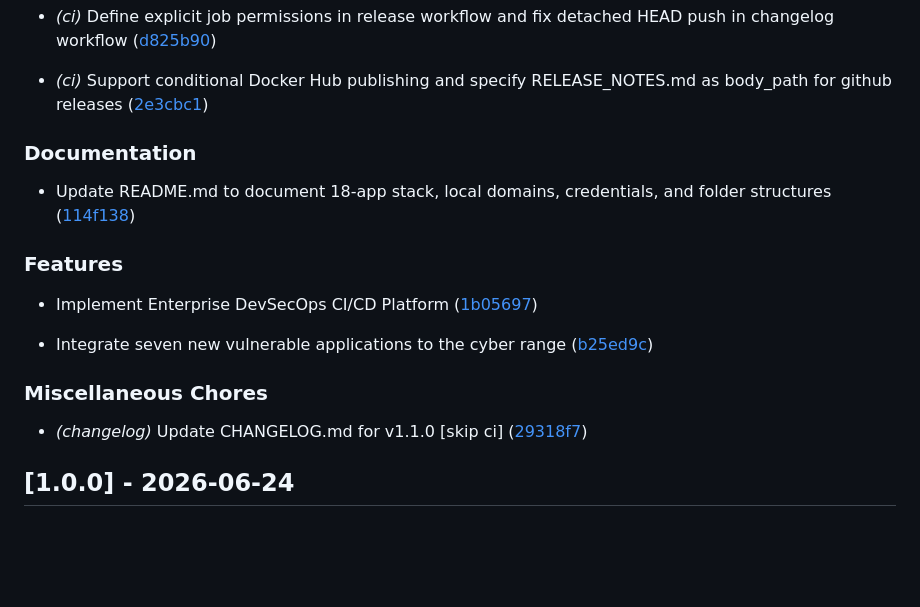
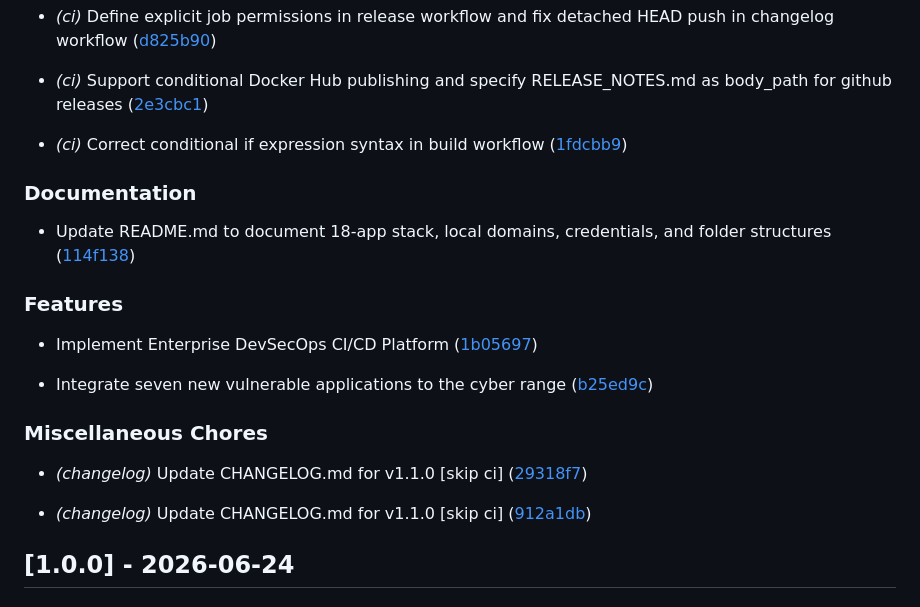
Before and after one commit to hackThacker/OWASP-AttackForge, a Markdown page: CHANGELOG.md, the part around the change. Drawn GitHub-style; blank space fills up the shorter version.

Commit message:
chore(changelog): update CHANGELOG.md for v1.1.0 [skip ci]

```diff
--- a/CHANGELOG.md
+++ b/CHANGELOG.md
@@ -30,6 +30,8 @@ and this project adheres to [Semantic Versioning](https://semver.org/spec/v2.0.0
 
 - *(ci)* Support conditional Docker Hub publishing and specify RELEASE_NOTES.md as body_path for github releases ([2e3cbc1](https://github.com/hackThacker/OWASP-AttackForge/commit/2e3cbc16807b6cab1d88edf15b2a173c9e3049f5))
 
+- *(ci)* Correct conditional if expression syntax in build workflow ([1fdcbb9](https://github.com/hackThacker/OWASP-AttackForge/commit/1fdcbb964219a44dbf93296d6f6b45419b83819e))
+
 
 ### Documentation
 
@@ -46,6 +48,8 @@ and this project adheres to [Semantic Versioning](https://semver.org/spec/v2.0.0
 ### Miscellaneous Chores
 
 - *(changelog)* Update CHANGELOG.md for v1.1.0 [skip ci] ([29318f7](https://github.com/hackThacker/OWASP-AttackForge/commit/29318f71607c047230515e1d9be041ad63af1ef4))
+
+- *(changelog)* Update CHANGELOG.md for v1.1.0 [skip ci] ([912a1db](https://github.com/hackThacker/OWASP-AttackForge/commit/912a1db2aa778a45a0dc3f0fd056fe0a3d34afb5))
 
 
 ## [1.0.0] - 2026-06-24
```
